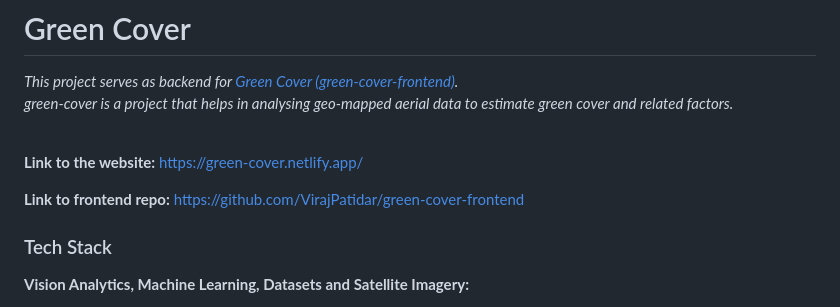
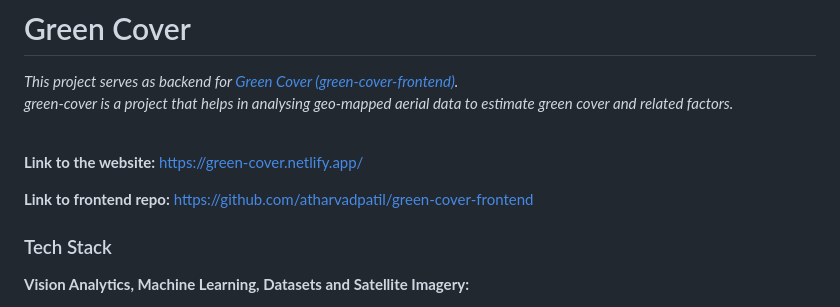
Before and after one commit to atharvadpatil/green-cover-backend, a Markdown page: README.md, the part around the change. GitHub-like rendering.

```diff
--- a/README.md
+++ b/README.md
@@ -7,7 +7,7 @@ _green-cover is a project that helps in analysing geo-mapped aerial data to esti
 
 **Link to the website:** [https://green-cover.netlify.app/](https://green-cover.netlify.app/) <br/>
 
-**Link to frontend repo:** [https://github.com/VirajPatidar/green-cover-frontend](https://github.com/atharvadpatil/green-cover-frontend)
+**Link to frontend repo:** [https://github.com/atharvadpatil/green-cover-frontend](https://github.com/atharvadpatil/green-cover-frontend)
 
 
 ### Tech Stack ###
```
